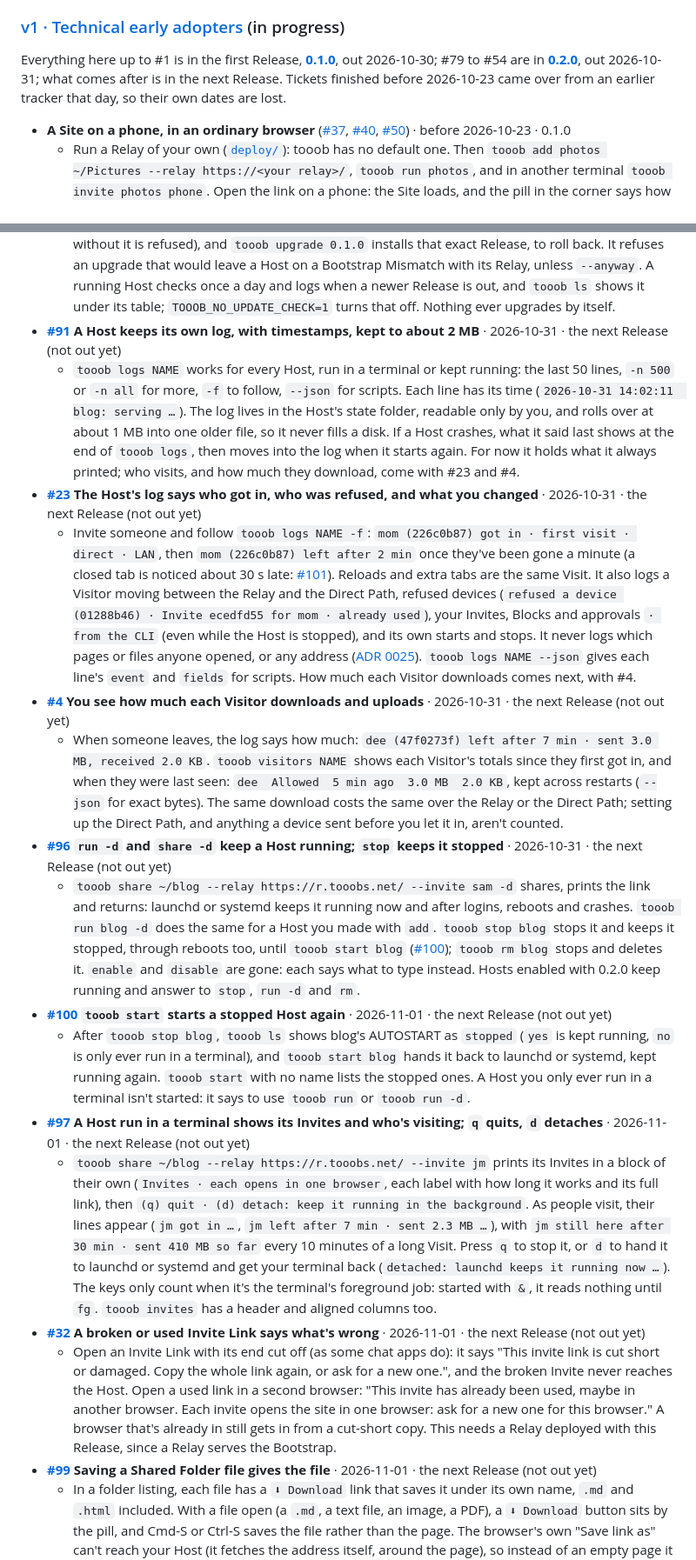
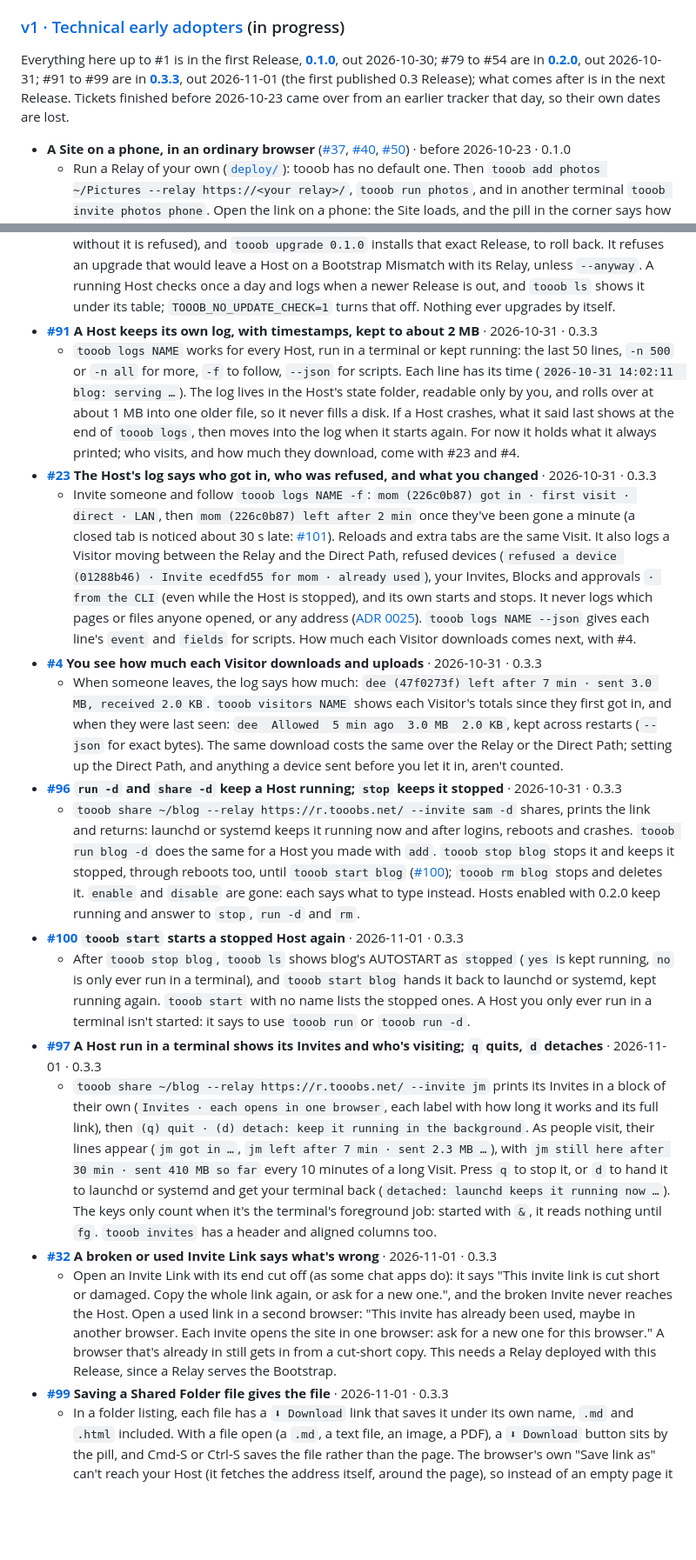
Before and after one commit to Tooobs/tooob, a Markdown page: README.md, 2 parts joined by grey strips. Shown at 87% size. Rendered like a GitHub page; blank space fills up the shorter version.

Commit message:
0.3.3 is out: the guide says so

```diff
--- a/README.md
+++ b/README.md
@@ -70,7 +70,7 @@ What a technical early adopter can try after each push, in the order it landed.
 
 ### [v1 · Technical early adopters](https://github.com/Tooobs/tooob/milestone/1) (in progress)
 
-Everything here up to #1 is in the first Release, **[0.1.0](https://github.com/Tooobs/tooob/releases/tag/v0.1.0)**, out 2026-10-30; #79 to #54 are in **[0.2.0](https://github.com/Tooobs/tooob/releases/tag/v0.2.0)**, out 2026-10-31; what comes after is in the next Release. Tickets finished before 2026-10-23 came over from an earlier tracker that day, so their own dates are lost.
+Everything here up to #1 is in the first Release, **[0.1.0](https://github.com/Tooobs/tooob/releases/tag/v0.1.0)**, out 2026-10-30; #79 to #54 are in **[0.2.0](https://github.com/Tooobs/tooob/releases/tag/v0.2.0)**, out 2026-10-31; #91 to #99 are in **[0.3.3](https://github.com/Tooobs/tooob/releases/tag/v0.3.3)**, out 2026-11-01 (the first published 0.3 Release); what comes after is in the next Release. Tickets finished before 2026-10-23 came over from an earlier tracker that day, so their own dates are lost.
 
 - **A Site on a phone, in an ordinary browser** ([#37](https://github.com/Tooobs/tooob/issues/37), [#40](https://github.com/Tooobs/tooob/issues/40), [#50](https://github.com/Tooobs/tooob/issues/50)) · before 2026-10-23 · 0.1.0
   - Run a Relay of your own ([`deploy/`](deploy/README.md)): tooob has no default one. Then `tooob add photos ~/Pictures --relay https://<your relay>/`, `tooob run photos`, and in another terminal `tooob invite photos phone`. Open the link on a phone: the Site loads, and the pill in the corner says how fast it connected and which path it came by.
@@ -112,21 +112,21 @@ Everything here up to #1 is in the first Release, **[0.1.0](https://github.com/T
   - `tooob enable blog` hands the Host to launchd (macOS) or systemd (Linux): it starts now, at login, and again after a crash. Try `kill -9` on it and `tooob ls` shows it running again with a new process within seconds. `tooob logs blog -f` follows it, `tooob stop blog` stops it until your next login, and `tooob disable blog` removes the entry. While any Host serves, a Mac doesn't idle-sleep (`pmset -g assertions` shows it), though closing the lid still does. On a Linux box you don't stay logged in to, `loginctl enable-linger` makes it start at boot. Checked on macOS; the Linux check on a real box is next.
 - **[#54](https://github.com/Tooobs/tooob/issues/54) `tooob upgrade`: tooob upgrades itself when you ask** · 2026-10-30 · 0.2.0
   - `tooob upgrade` shows the newest Release and a link to what's new, asks `Install 0.2.0? [y/N]`, and on `y` runs that Release's own installer; your enabled Hosts restart on it, and Hosts you run by hand are named as still on the old one. `--check` only looks, `--yes` skips the question (a script without it is refused), and `tooob upgrade 0.1.0` installs that exact Release, to roll back. It refuses an upgrade that would leave a Host on a Bootstrap Mismatch with its Relay, unless `--anyway`. A running Host checks once a day and logs when a newer Release is out, and `tooob ls` shows it under its table; `TOOOB_NO_UPDATE_CHECK=1` turns that off. Nothing ever upgrades by itself.
-- **[#91](https://github.com/Tooobs/tooob/issues/91) A Host keeps its own log, with timestamps, kept to about 2 MB** · 2026-10-31 · the next Release (not out yet)
+- **[#91](https://github.com/Tooobs/tooob/issues/91) A Host keeps its own log, with timestamps, kept to about 2 MB** · 2026-10-31 · 0.3.3
   - `tooob logs NAME` works for every Host, run in a terminal or kept running: the last 50 lines, `-n 500` or `-n all` for more, `-f` to follow, `--json` for scripts. Each line has its time (`2026-10-31 14:02:11  blog: serving …`). The log lives in the Host's state folder, readable only by you, and rolls over at about 1 MB into one older file, so it never fills a disk. If a Host crashes, what it said last shows at the end of `tooob logs`, then moves into the log when it starts again. For now it holds what it always printed; who visits, and how much they download, come with #23 and #4.
-- **[#23](https://github.com/Tooobs/tooob/issues/23) The Host's log says who got in, who was refused, and what you changed** · 2026-10-31 · the next Release (not out yet)
+- **[#23](https://github.com/Tooobs/tooob/issues/23) The Host's log says who got in, who was refused, and what you changed** · 2026-10-31 · 0.3.3
   - Invite someone and follow `tooob logs NAME -f`: `mom (226c0b87) got in · first visit · direct · LAN`, then `mom (226c0b87) left after 2 min` once they've been gone a minute (a closed tab is noticed about 30 s late: [#101](https://github.com/Tooobs/tooob/issues/101)). Reloads and extra tabs are the same Visit. It also logs a Visitor moving between the Relay and the Direct Path, refused devices (`refused a device (01288b46) · Invite ecedfd55 for mom · already used`), your Invites, Blocks and approvals `· from the CLI` (even while the Host is stopped), and its own starts and stops. It never logs which pages or files anyone opened, or any address ([ADR 0025](docs/adr/0025-what-a-host-records-about-its-visitors.md)). `tooob logs NAME --json` gives each line's `event` and `fields` for scripts. How much each Visitor downloads comes next, with #4.
-- **[#4](https://github.com/Tooobs/tooob/issues/4) You see how much each Visitor downloads and uploads** · 2026-10-31 · the next Release (not out yet)
+- **[#4](https://github.com/Tooobs/tooob/issues/4) You see how much each Visitor downloads and uploads** · 2026-10-31 · 0.3.3
   - When someone leaves, the log says how much: `dee (47f0273f) left after 7 min · sent 3.0 MB, received 2.0 KB`. `tooob visitors NAME` shows each Visitor's totals since they first got in, and when they were last seen: `dee  Allowed  5 min ago  3.0 MB  2.0 KB`, kept across restarts (`--json` for exact bytes). The same download costs the same over the Relay or the Direct Path; setting up the Direct Path, and anything a device sent before you let it in, aren't counted.
-- **[#96](https://github.com/Tooobs/tooob/issues/96) `run -d` and `share -d` keep a Host running; `stop` keeps it stopped** · 2026-10-31 · the next Release (not out yet)
+- **[#96](https://github.com/Tooobs/tooob/issues/96) `run -d` and `share -d` keep a Host running; `stop` keeps it stopped** · 2026-10-31 · 0.3.3
   - `tooob share ~/blog --relay https://r.tooobs.net/ --invite sam -d` shares, prints the link and returns: launchd or systemd keeps it running now and after logins, reboots and crashes. `tooob run blog -d` does the same for a Host you made with `add`. `tooob stop blog` stops it and keeps it stopped, through reboots too, until `tooob start blog` ([#100](https://github.com/Tooobs/tooob/issues/100)); `tooob rm blog` stops and deletes it. `enable` and `disable` are gone: each says what to type instead. Hosts enabled with 0.2.0 keep running and answer to `stop`, `run -d` and `rm`.
-- **[#100](https://github.com/Tooobs/tooob/issues/100) `tooob start` starts a stopped Host again** · 2026-11-01 · the next Release (not out yet)
+- **[#100](https://github.com/Tooobs/tooob/issues/100) `tooob start` starts a stopped Host again** · 2026-11-01 · 0.3.3
   - After `tooob stop blog`, `tooob ls` shows blog's AUTOSTART as `stopped` (`yes` is kept running, `no` is only ever run in a terminal), and `tooob start blog` hands it back to launchd or systemd, kept running again. `tooob start` with no name lists the stopped ones. A Host you only ever run in a terminal isn't started: it says to use `tooob run` or `tooob run -d`.
-- **[#97](https://github.com/Tooobs/tooob/issues/97) A Host run in a terminal shows its Invites and who's visiting; `q` quits, `d` detaches** · 2026-11-01 · the next Release (not out yet)
+- **[#97](https://github.com/Tooobs/tooob/issues/97) A Host run in a terminal shows its Invites and who's visiting; `q` quits, `d` detaches** · 2026-11-01 · 0.3.3
   - `tooob share ~/blog --relay https://r.tooobs.net/ --invite jm` prints its Invites in a block of their own (`Invites · each opens in one browser`, each label with how long it works and its full link), then `(q) quit · (d) detach: keep it running in the background`. As people visit, their lines appear (`jm got in …`, `jm left after 7 min · sent 2.3 MB …`), with `jm still here after 30 min · sent 410 MB so far` every 10 minutes of a long Visit. Press `q` to stop it, or `d` to hand it to launchd or systemd and get your terminal back (`detached: launchd keeps it running now …`). The keys only count when it's the terminal's foreground job: started with `&`, it reads nothing until `fg`. `tooob invites` has a header and aligned columns too.
-- **[#32](https://github.com/Tooobs/tooob/issues/32) A broken or used Invite Link says what's wrong** · 2026-11-01 · the next Release (not out yet)
+- **[#32](https://github.com/Tooobs/tooob/issues/32) A broken or used Invite Link says what's wrong** · 2026-11-01 · 0.3.3
   - Open an Invite Link with its end cut off (as some chat apps do): it says "This invite link is cut short or damaged. Copy the whole link again, or ask for a new one.", and the broken Invite never reaches the Host. Open a used link in a second browser: "This invite has already been used, maybe in another browser. Each invite opens the site in one browser: ask for a new one for this browser." A browser that's already in still gets in from a cut-short copy. This needs a Relay deployed with this Release, since a Relay serves the Bootstrap.
-- **[#99](https://github.com/Tooobs/tooob/issues/99) Saving a Shared Folder file gives the file** · 2026-11-01 · the next Release (not out yet)
+- **[#99](https://github.com/Tooobs/tooob/issues/99) Saving a Shared Folder file gives the file** · 2026-11-01 · 0.3.3
   - In a folder listing, each file has a `⬇ Download` link that saves it under its own name, `.md` and `.html` included. With a file open (a `.md`, a text file, an image, a PDF), a `⬇ Download` button sits by the pill, and Cmd-S or Ctrl-S saves the file rather than the page. The browser's own "Save link as" can't reach your Host (it fetches the address itself, around the page), so instead of an empty page it now saves a short note saying to use ⬇ Download; Safari's "Download Linked File" still saves the page. The note comes from the Relay: it needs a Relay deployed with this Release.
 
 ## Still to come
```
